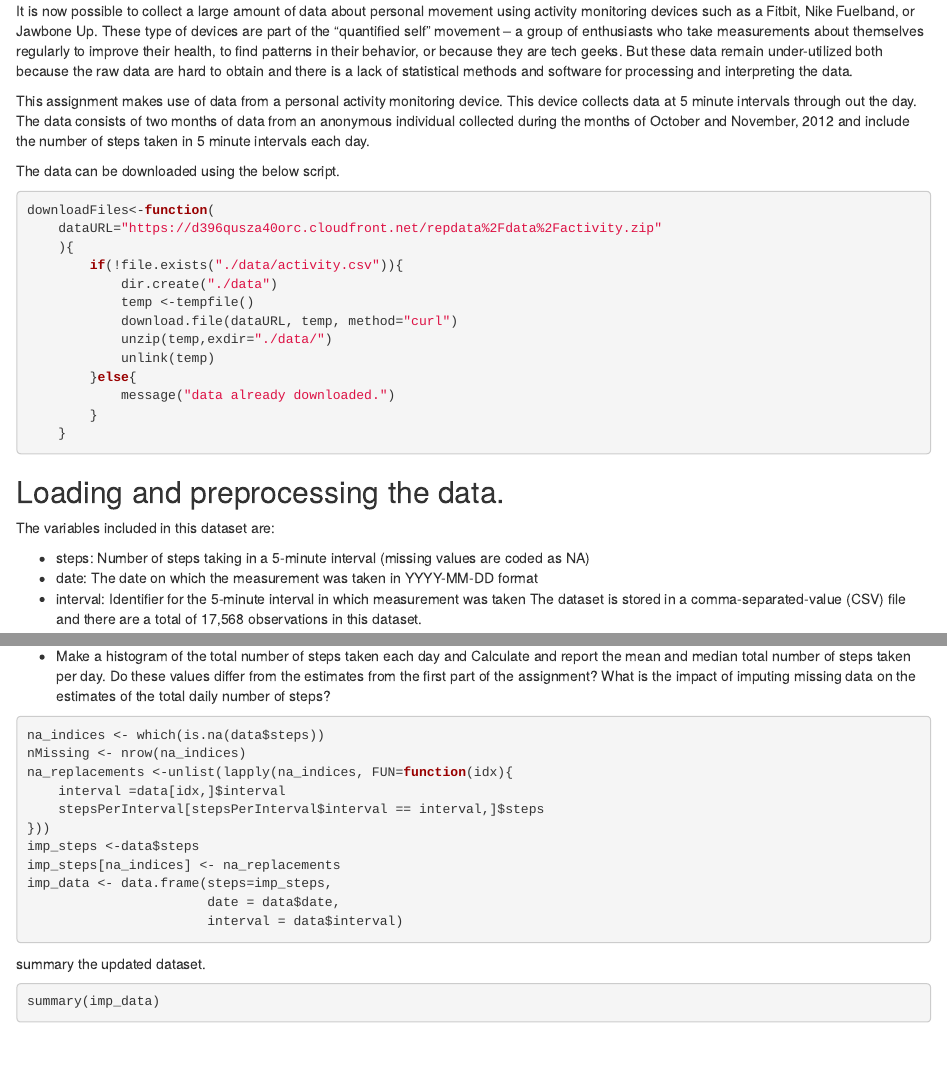
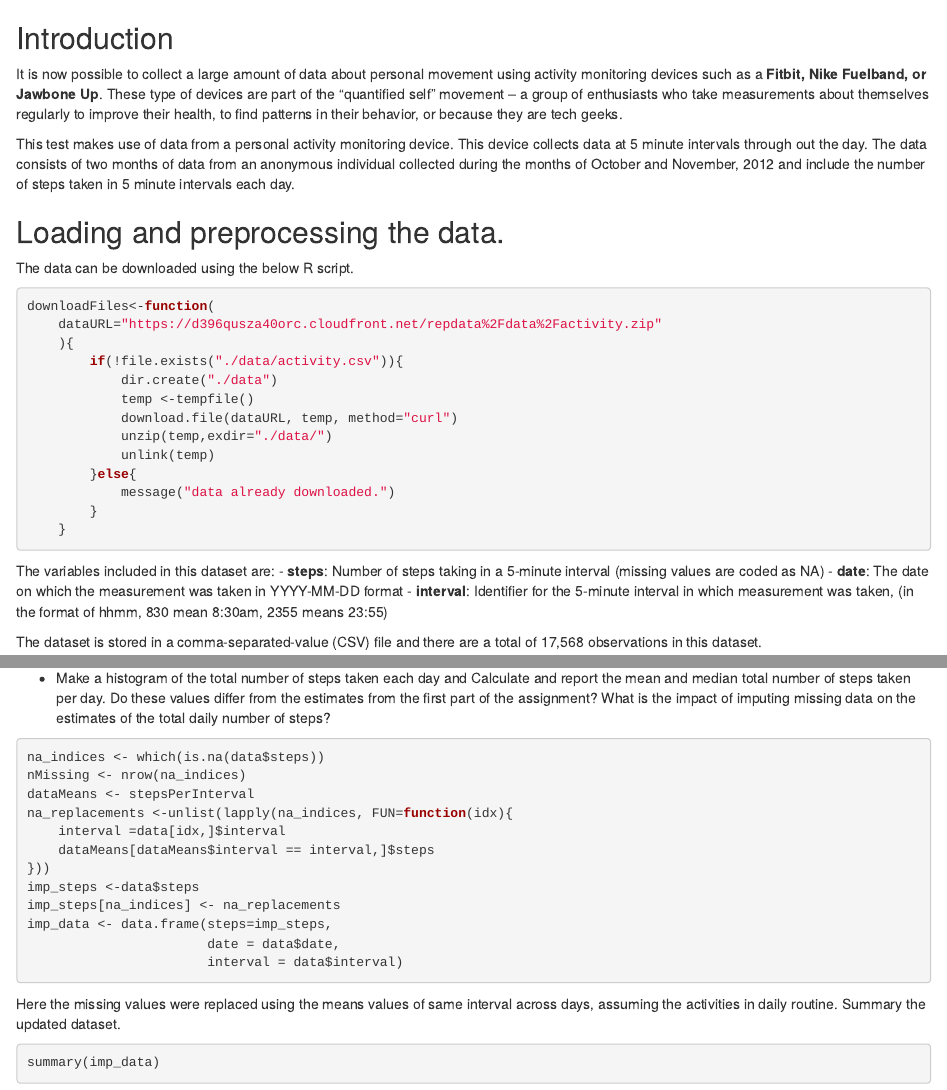
Before and after one commit to wangwf/datasciencecoursera, an R Markdown document (repdata/PA1_template.Rmd): the page in a window 1100 px wide, from its top, and a second part further down, joined at a grey line. Rendered offline with R 4.5, knitr and Pandoc, with nearby package versions.

Commit message:
more edit

````diff
--- a/repdata/PA1_template.Rmd
+++ b/repdata/PA1_template.Rmd
@@ -1,9 +1,12 @@
+Introduction
+------------------------------------------
+It is now possible to collect a large amount of data about personal movement using activity monitoring devices such as a **Fitbit, Nike Fuelband, or Jawbone Up**. These type of devices are part of the “quantified self” movement – a group of enthusiasts who take measurements about themselves regularly to improve their health, to find patterns in their behavior, or because they are tech geeks.
 
-It is now possible to collect a large amount of data about personal movement using activity monitoring devices such as a Fitbit, Nike Fuelband, or Jawbone Up. These type of devices are part of the “quantified self” movement – a group of enthusiasts who take measurements about themselves regularly to improve their health, to find patterns in their behavior, or because they are tech geeks. But these data remain under-utilized both because the raw data are hard to obtain and there is a lack of statistical methods and software for processing and interpreting the data.
+This test makes use of data from a personal activity monitoring device. This device collects data at 5 minute intervals through out the day. The data consists of two months of data from an anonymous individual collected during the months of October and November, 2012 and include the number of steps taken in 5 minute intervals each day.
 
-This assignment makes use of data from a personal activity monitoring device. This device collects data at 5 minute intervals through out the day. The data consists of two months of data from an anonymous individual collected during the months of October and November, 2012 and include the number of steps taken in 5 minute intervals each day.
-
-The data can be downloaded using the below script.
+Loading and preprocessing the data.
+---------------------------------------------------
+The data can be downloaded using the below R script.
 ```{r}
 downloadFiles<-function(
     dataURL="https://d396qusza40orc.cloudfront.net/repdata%2Fdata%2Factivity.zip"
@@ -20,13 +23,12 @@ downloadFiles<-function(
     }
 ```
 
-Loading and preprocessing the data.
----------------------------------------------------
+
 The variables included in this dataset are:
+- **steps**: Number of steps taking in a 5-minute interval (missing values are coded as NA)
+- **date**: The date on which the measurement was taken in YYYY-MM-DD format
+- **interval**: Identifier for the 5-minute interval in which measurement was taken, (in the format of hhmm, 830 mean 8:30am, 2355 means 23:55)
 
-- steps: Number of steps taking in a 5-minute interval (missing values are coded as NA)
-- date: The date on which the measurement was taken in YYYY-MM-DD format
-- interval: Identifier for the 5-minute interval in which measurement was taken
 The dataset is stored in a comma-separated-value (CSV) file and there are a total of 17,568 observations in this dataset.
 
 ```{r}
@@ -92,12 +94,14 @@ Imputing missing values
 
 - Make a histogram of the total number of steps taken each day and Calculate and report the mean and median total number of steps taken per day. Do these values differ from the estimates from the first part of the assignment? What is the impact of imputing missing data on the estimates of the total daily number of steps?
 
+
 ```{r imputingMissing, echo=TRUE}
 na_indices <- which(is.na(data$steps))
 nMissing <- nrow(na_indices)
+dataMeans <- stepsPerInterval
 na_replacements <-unlist(lapply(na_indices, FUN=function(idx){
     interval =data[idx,]$interval
-    stepsPerInterval[stepsPerInterval$interval == interval,]$steps
+    dataMeans[dataMeans$interval == interval,]$steps
 }))
 imp_steps <-data$steps
 imp_steps[na_indices] <- na_replacements
@@ -105,7 +109,8 @@ imp_data <- data.frame(steps=imp_steps,
                        date = data$date,
                        interval = data$interval)
 ```
-summary the updated dataset.
+Here the missing values were replaced using the means values of same interval across days, assuming the activities in daily routine.
+Summary the updated dataset.
 ```{r imputed_summary,echo=TRUE}
 summary(imp_data)
 ```
````
Also changed, not shown: repdata/PA1_template.Rmd (6 more changed lines).
